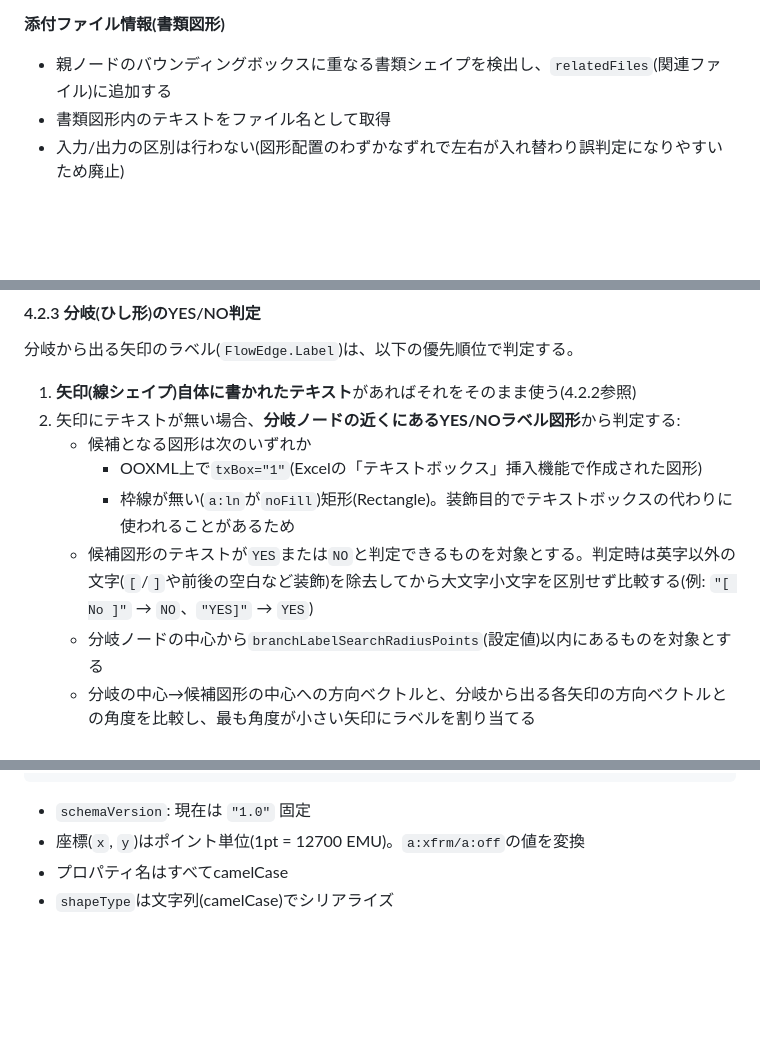
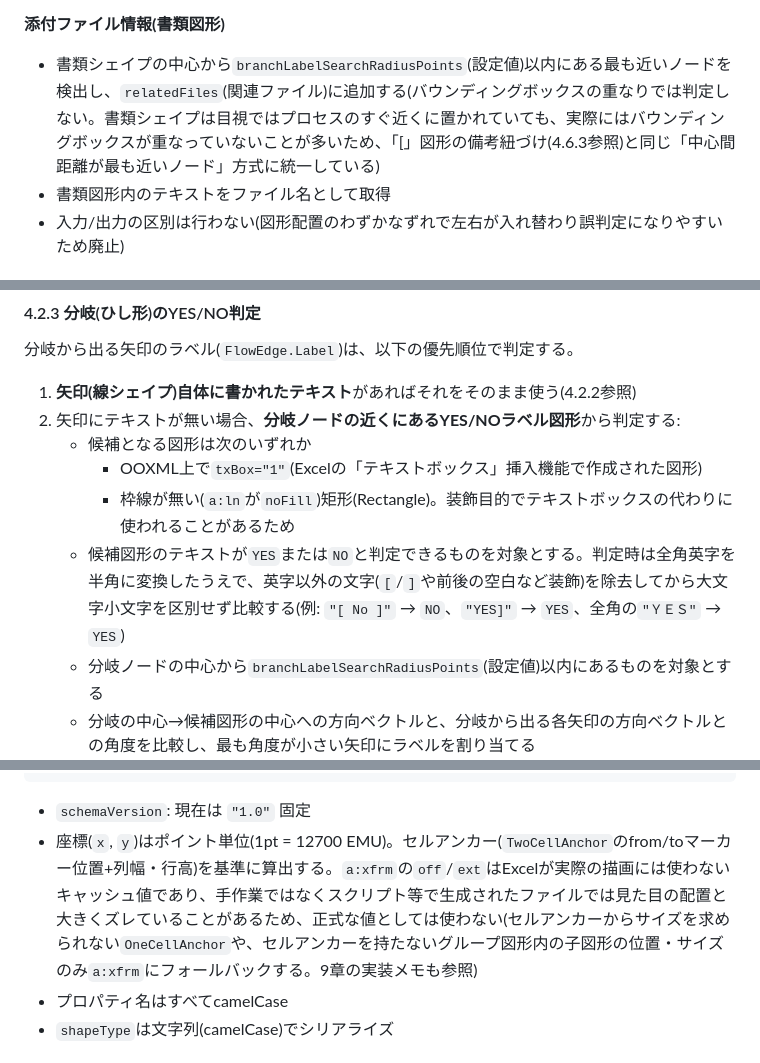
Before and after one commit to LightGive/workflow-support, a Markdown page: docs/spec.md, 3 parts joined by grey strips. Drawn GitHub-style; blank space fills up the shorter version.

````diff
--- a/docs/spec.md
+++ b/docs/spec.md
@@ -91,7 +91,7 @@ FlowChartImporter/
 - ラベル(label): 矢印(線シェイプ)自体に書かれたテキスト(分岐の"Y"/"N"等)。テキストが無い場合はJSON出力時に省略
 
 **添付ファイル情報(書類図形)**
-- 親ノードのバウンディングボックスに重なる書類シェイプを検出し、`relatedFiles`(関連ファイル)に追加する
+- 書類シェイプの中心から`branchLabelSearchRadiusPoints`(設定値)以内にある最も近いノードを検出し、`relatedFiles`(関連ファイル)に追加する(バウンディングボックスの重なりでは判定しない。書類シェイプは目視ではプロセスのすぐ近くに置かれていても、実際にはバウンディングボックスが重なっていないことが多いため、「[」図形の備考紐づけ(4.6.3参照)と同じ「中心間距離が最も近いノード」方式に統一している)
 - 書類図形内のテキストをファイル名として取得
 - 入力/出力の区別は行わない(図形配置のわずかなずれで左右が入れ替わり誤判定になりやすいため廃止)
 
@@ -119,7 +119,7 @@ FlowChartImporter/
    - 候補となる図形は次のいずれか
      - OOXML上で`txBox="1"`(Excelの「テキストボックス」挿入機能で作成された図形)
      - 枠線が無い(`a:ln`が`noFill`)矩形(Rectangle)。装飾目的でテキストボックスの代わりに使われることがあるため
-   - 候補図形のテキストが`YES`または`NO`と判定できるものを対象とする。判定時は英字以外の文字(`[`/`]`や前後の空白など装飾)を除去してから大文字小文字を区別せず比較する(例: `"[ No ]"` → `NO`、`"YES]"` → `YES`)
+   - 候補図形のテキストが`YES`または`NO`と判定できるものを対象とする。判定時は全角英字を半角に変換したうえで、英字以外の文字(`[`/`]`や前後の空白など装飾)を除去してから大文字小文字を区別せず比較する(例: `"[ No ]"` → `NO`、`"YES]"` → `YES`、全角の`"ＹＥＳ"` → `YES`)
    - 分岐ノードの中心から`branchLabelSearchRadiusPoints`(設定値)以内にあるものを対象とする
    - 分岐の中心→候補図形の中心への方向ベクトルと、分岐から出る各矢印の方向ベクトルとの角度を比較し、最も角度が小さい矢印にラベルを割り当てる
      - 直線: 分岐の中心から見て遠い方の端点への向きを矢印の方向とする
@@ -171,7 +171,7 @@ FlowChartImporter/
 ```
 
 - `schemaVersion`: 現在は `"1.0"` 固定
-- 座標(`x`, `y`)はポイント単位(1pt = 12700 EMU)。`a:xfrm/a:off`の値を変換
+- 座標(`x`, `y`)はポイント単位(1pt = 12700 EMU)。セルアンカー(`TwoCellAnchor`のfrom/toマーカー位置+列幅・行高)を基準に算出する。`a:xfrm`の`off`/`ext`はExcelが実際の描画には使わないキャッシュ値であり、手作業ではなくスクリプト等で生成されたファイルでは見た目の配置と大きくズレていることがあるため、正式な値としては使わない(セルアンカーからサイズを求められない`OneCellAnchor`や、セルアンカーを持たないグループ図形内の子図形の位置・サイズのみ`a:xfrm`にフォールバックする。9章の実装メモも参照)
 - プロパティ名はすべてcamelCase
 - `shapeType`は文字列(camelCase)でシリアライズ
 
````
Also changed, not shown: other parts of docs/spec.md (+16 -11 lines), FlowChartImporter/FlowChartImporter.Cli/README.md (+4 -2 lines).
